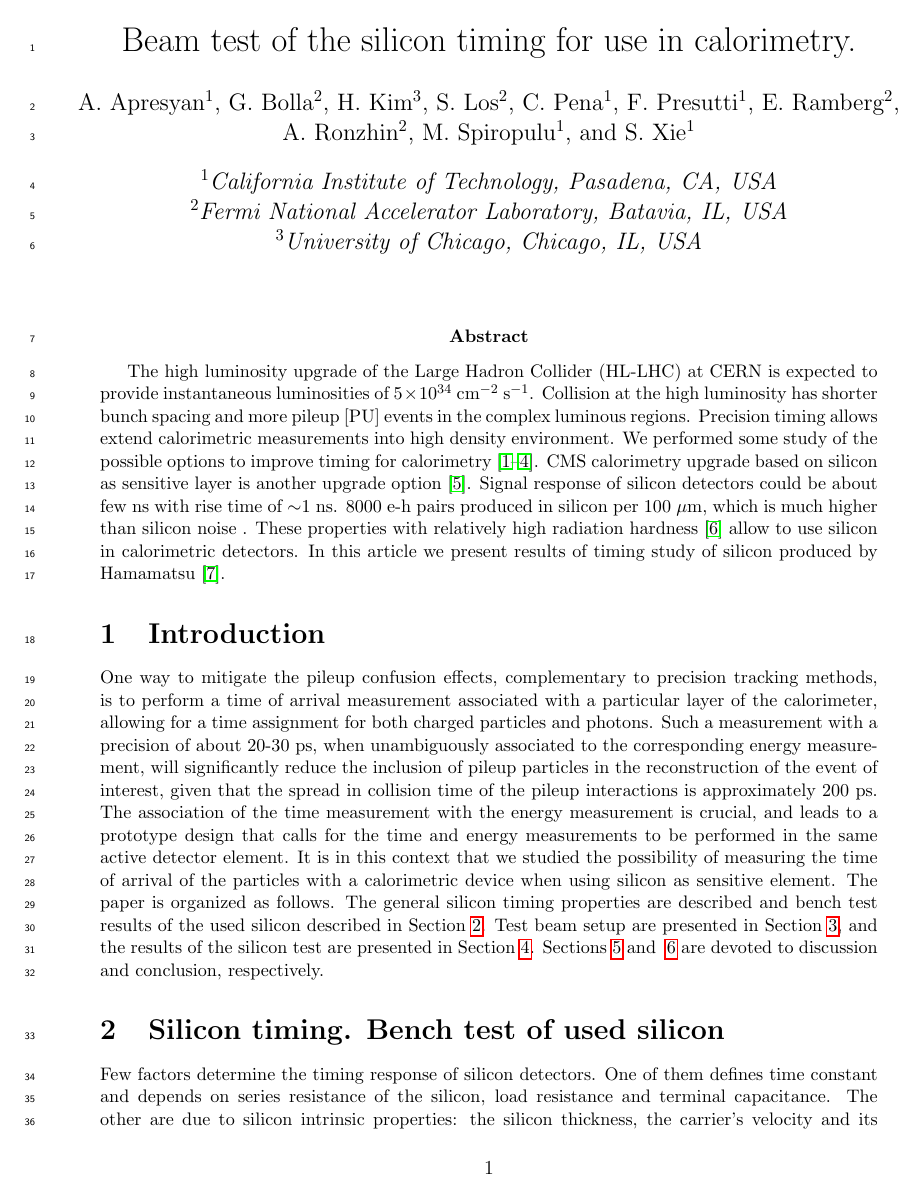
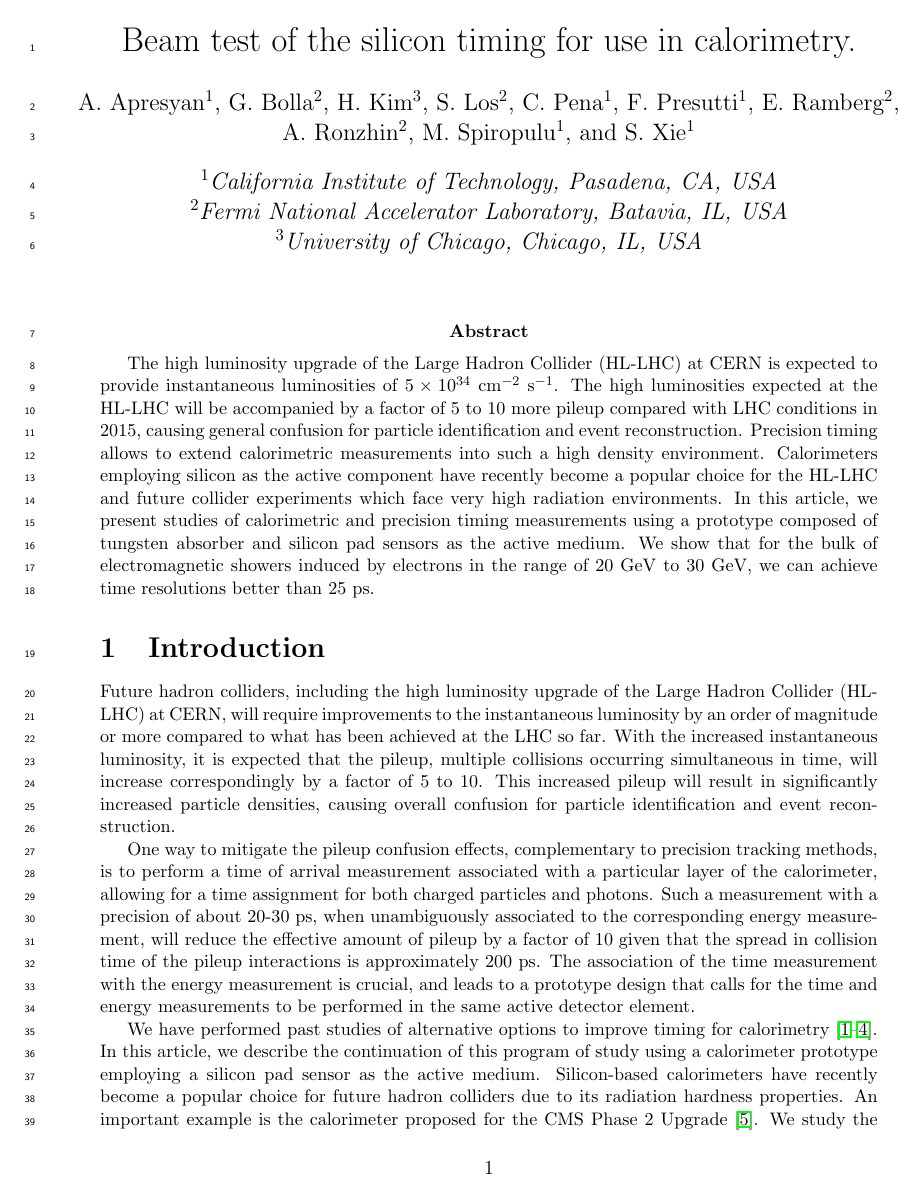
Before and after one commit to CaltechPrecisionTiming/t1065-jun-2016, a LaTeX document (doc/papers/SiliconPad/SiliconCalorimeter.tex): page 1 of 10. Compiled offline with pdfLaTeX.

Commit message:
update intro

```diff
--- a/doc/papers/SiliconPad/SiliconCalorimeter.tex
+++ b/doc/papers/SiliconPad/SiliconCalorimeter.tex
@@ -34,39 +34,48 @@
 \linenumbers
 \maketitle
 
-\abstract{The high luminosity upgrade of the Large Hadron Collider (HL-LHC) at
+\abstract{ The high luminosity upgrade of the Large Hadron Collider (HL-LHC) at
 CERN is expected to provide instantaneous luminosities of $5\times 10^{34}$
-cm$^{-2}$ s$^{-1}$. Collision at the high luminosity has shorter bunch spacing
-and more pileup [PU] events in the complex luminous regions. Precision timing
-allows extend calorimetric measurements into high density environment. We
-performed some study of the possible options to improve timing for
-calorimetry~\cite{Anderson:2015gha, MCPFastCaloNIMA, Ronzhin2015288,
-Ronzhin201552}. CMS calorimetry upgrade based on silicon as sensitive layer is
-another upgrade option~\cite{Butler:2020886}. Signal response of silicon
-detectors could be about few ns with rise time of $\sim$1 ns. 8000 e-h pairs
-produced in silicon per 100 $\mu$m, which is much higher than silicon noise  .
-These properties with relatively high radiation hardness~\cite{CMSPreshower} allow to use
-silicon in calorimetric detectors. In this article we present results of
-timing study of silicon produced by Hamamatsu~\cite{hamamatsu}.}
-
+cm$^{-2}$ s$^{-1}$. The high luminosities expected at the HL-LHC will be
+accompanied by a factor of $5$ to $10$ more pileup compared with LHC conditions
+in $2015$, causing general confusion for particle identification and event
+reconstruction. Precision timing allows to extend calorimetric measurements into such
+a high density environment. Calorimeters employing silicon as the active
+component have recently become a popular choice for the HL-LHC and future collider
+experiments which face very high radiation environments. In this article, we present
+studies of calorimetric and precision timing measurements using a prototype composed of
+tungsten absorber and silicon pad sensors as the active medium. We show that
+for the bulk of electromagnetic showers induced by electrons in the range of
+$20$~GeV to $30$~GeV, we can achieve time resolutions better than $25$~ps.
 
 \section{Introduction}
+
+Future hadron colliders, including the high luminosity upgrade of the Large Hadron Collider
+(HL-LHC) at CERN, will require improvements to the instantaneous luminosity by an order
+of magnitude or more compared to what has been achieved at the LHC so far.
+With the increased instantaneous luminosity, it is expected that the
+pileup, multiple collisions occurring simultaneous in time, will increase correspondingly by a
+factor of $5$ to $10$. This increased pileup will result in significantly increased
+particle densities, causing overall confusion for particle identification and event
+reconstruction.
 
 One way to mitigate the pileup confusion effects, complementary to precision
 tracking methods, is to perform a time of arrival measurement associated with a
 particular layer of the calorimeter, allowing for a time assignment for both
 charged particles and photons. Such a measurement with a precision of about
 20-30 ps, when unambiguously associated to the corresponding energy measurement,
-will significantly reduce the inclusion of pileup particles in the
-reconstruction of the event of interest, given that the spread in collision time
-of the pileup interactions is approximately 200~ps. The association of the time
+will reduce the effective amount of pileup by a factor of $10$ given that the spread in
+collision time of the pileup interactions is approximately 200~ps. The association of the time
 measurement with the energy measurement is crucial, and leads to a prototype
 design that calls for the time and energy measurements to be performed in the
-same active detector element. It is in this context that we studied the
-possibility of measuring the time of arrival of the particles with a
-calorimetric device when using silicon as sensitive element. The paper is organized as follows. The general silicon timing properties are
-described and bench test results of the used silicon described in
-Section~\ref{sec:siliconpad}. Test beam setup are presented in
-Section~\ref{sec:tbeam}, and the results of the silicon test are presented in
-Section~\ref{sec:results}. Sections~\ref{sec:discussion} and
-~\ref{sec:conclusion} are devoted to discussion and conclusion, respectively.
+same active detector element.
+
+We have performed past studies of alternative options to improve
+timing for calorimetry~\cite{Anderson:2015gha, MCPFastCaloNIMA, Ronzhin2015288,Ronzhin201552}.
+In this article, we describe the continuation of this program of study using a calorimeter
+prototype employing a silicon pad sensor as the active medium. Silicon-based
+calorimeters have recently become a popular choice for future hadron colliders due to its radiation
+hardness properties. An important example is the calorimeter proposed for the CMS Phase 2
+Upgrade~\cite{Butler:2020886}. We study the timing properties of silicon-based calorimeters
+using a prototype composed of tungsten absorber and a silicon sensor produced by
+Hamamatsu~\cite{hamamatsu}.
```
Also changed, not shown: doc/papers/SiliconPad/plots/ExamplePhotekPulse.pdf (added), doc/papers/SiliconPad/SiliconCalorimeter.tex (17 more changed lines), 2 other files.
